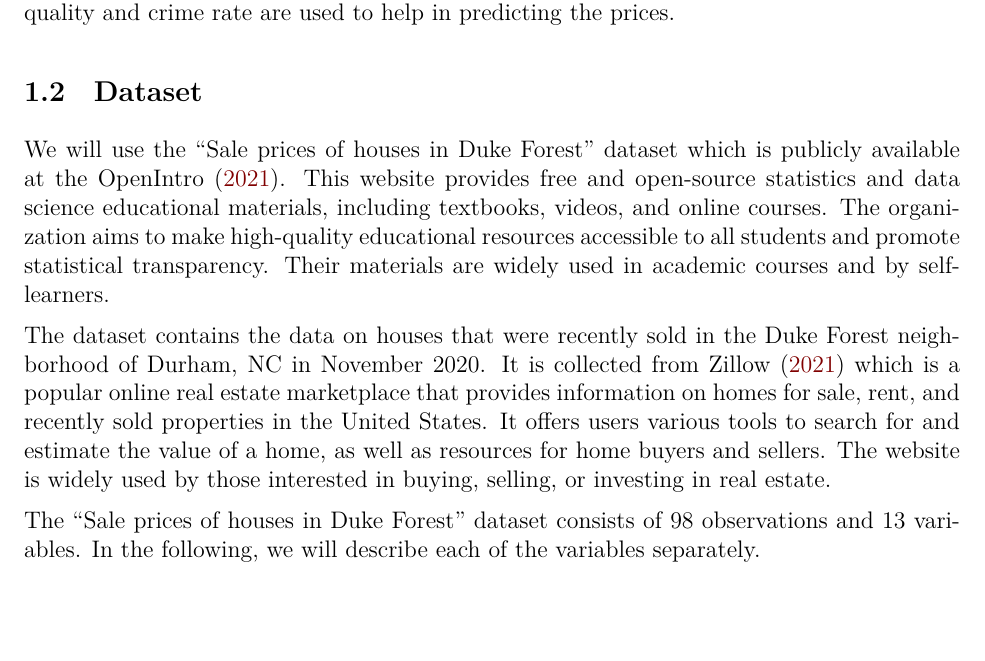
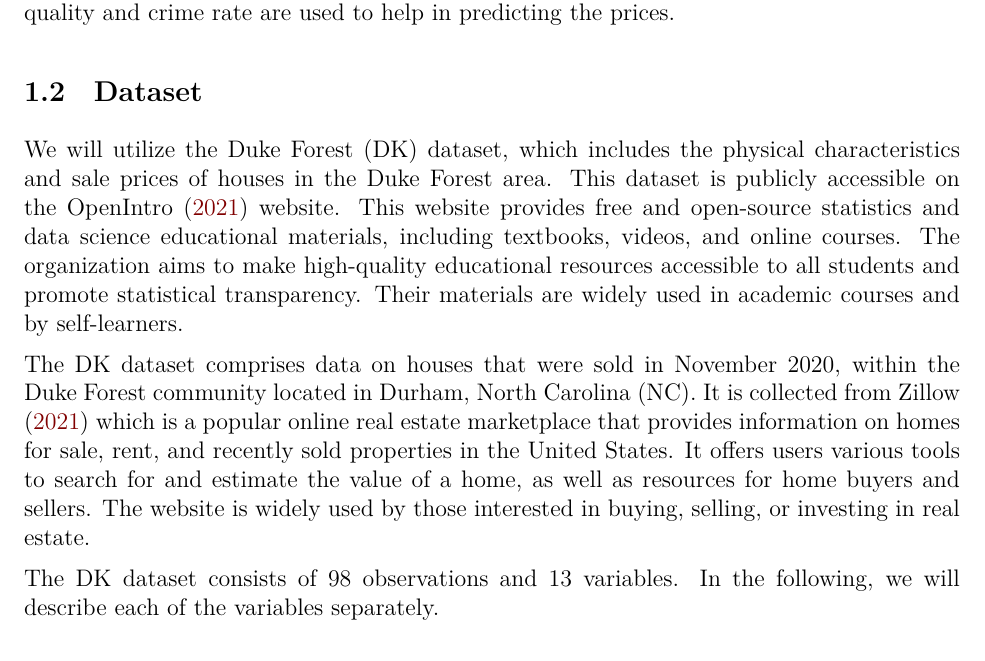
Before and after one commit to Hamzabaraka/midterm, an R Markdown document (proposal/proposal.Rmd): part of page 2 of 4, cut so that both start at the same text, the shorter picture padded with empty space. The pictures show the output file proposal/proposal.pdf that the author committed with the source.

Commit message:
some changes

```diff
--- a/proposal/proposal.Rmd
+++ b/proposal/proposal.Rmd
@@ -52,11 +52,11 @@ Recently, @mysore:2022 use the Decision Tree machine learning algorithm to predi
 
 ## Dataset
 
-We will use the "Sale prices of houses in Duke Forest" dataset which is publicly available at the @openintrowebsite. This website provides free and open-source statistics and data science educational materials, including textbooks, videos, and online courses. The organization aims to make high-quality educational resources accessible to all students and promote statistical transparency. Their materials are widely used in academic courses and by self-learners.
+We will utilize the Duke Forest (DK) dataset, which includes the physical characteristics and sale prices of houses in the Duke Forest area. This dataset is publicly accessible on the @openintrowebsite website. This website provides free and open-source statistics and data science educational materials, including textbooks, videos, and online courses. The organization aims to make high-quality educational resources accessible to all students and promote statistical transparency. Their materials are widely used in academic courses and by self-learners.
 
-The dataset contains the data on houses that were recently sold in the Duke Forest neighborhood of Durham, NC in November 2020. It is collected from @zillowweb which is a popular online real estate marketplace that provides information on homes for sale, rent, and recently sold properties in the United States. It offers users various tools to search for and estimate the value of a home, as well as resources for home buyers and sellers. The website is widely used by those interested in buying, selling, or investing in real estate.
+The DK dataset comprises data on houses that were sold in November 2020, within the Duke Forest community located in Durham, North Carolina (NC). It is collected from @zillowweb which is a popular online real estate marketplace that provides information on homes for sale, rent, and recently sold properties in the United States. It offers users various tools to search for and estimate the value of a home, as well as resources for home buyers and sellers. The website is widely used by those interested in buying, selling, or investing in real estate.
 
-The "Sale prices of houses in Duke Forest" dataset consists of 98 observations and 13 variables. In the following, we will describe each of the variables separately.
+The DK dataset consists of 98 observations and 13 variables. In the following, we will describe each of the variables separately.
 
 * `address` :
 Address of house. Contains the address of the house. It is a mixed variable that contains house number, street name, city, state, and postal code. House number is a continuous variable with a range of [1, 3009]. Street name is a categorical variable with the possible values of [ Learned, Pinecrest,  Wrightwood, ..., Sevier]. City is a categorical variable with only one value [Durham]. State is a categorical variable with only one value [NC]. Postal is a discrete variable with only one value [27705].
```
Also changed, not shown: proposal/proposal.pdf.
